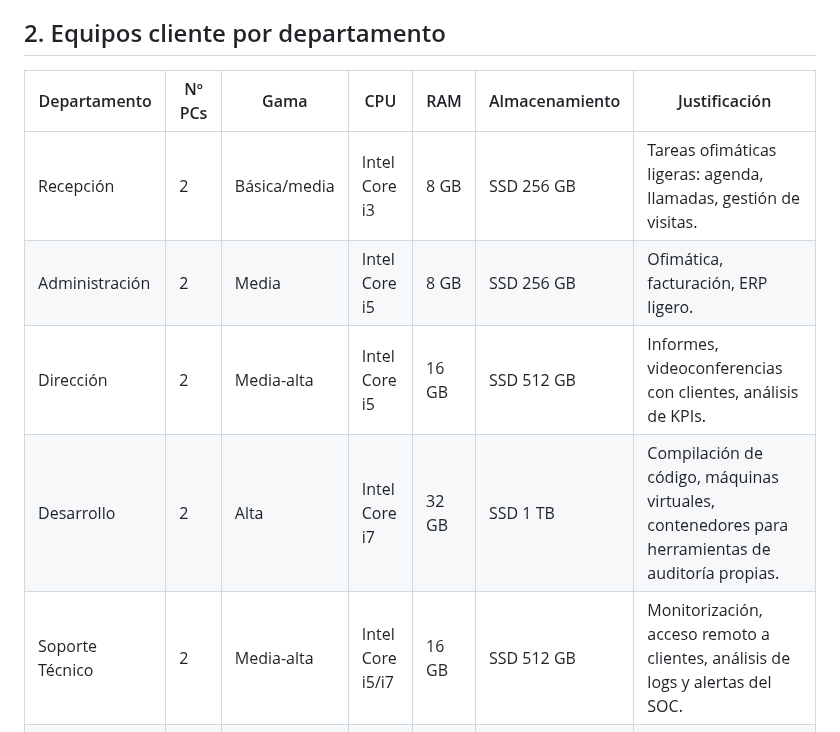
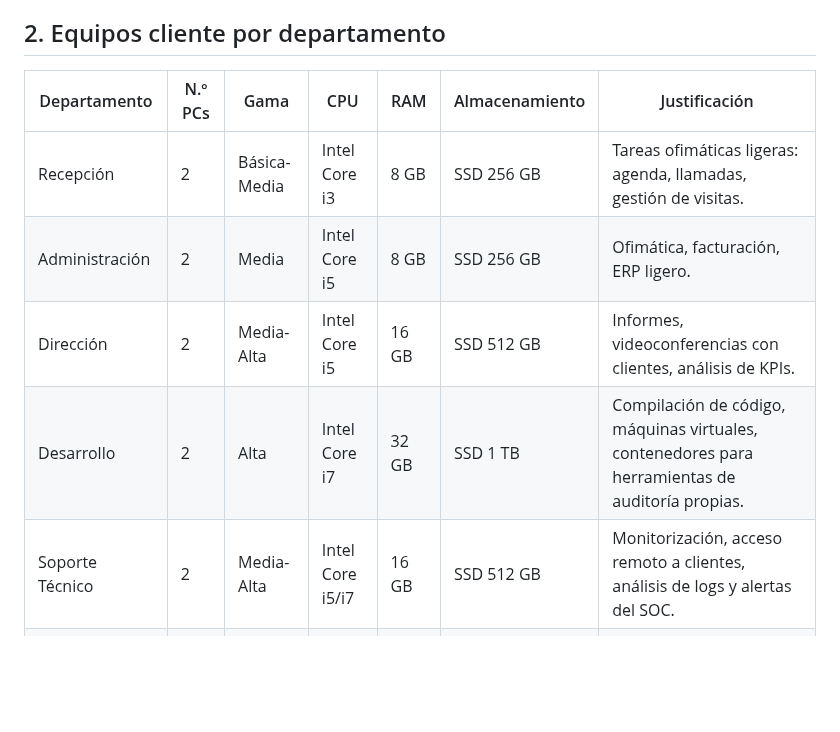
Before and after one commit to GabTS75/vectorsec-project, a Markdown page: modulo1-hardware/README.md, the part around one of its changes. Rendered like a GitHub page; blank space fills up the shorter version.

```diff
--- a/modulo1-hardware/README.md
+++ b/modulo1-hardware/README.md
@@ -6,13 +6,13 @@
 
 ## 2. Equipos cliente por departamento
 
-| Departamento | Nº PCs | Gama | CPU | RAM | Almacenamiento | Justificación |
+| Departamento | N.º PCs | Gama | CPU | RAM | Almacenamiento | Justificación |
 | --- | --- | --- | --- | --- | --- | --- |
-| Recepción | 2 | Básica/media | Intel Core i3 | 8 GB | SSD 256 GB | Tareas ofimáticas ligeras: agenda, llamadas, gestión de visitas. |
+| Recepción | 2 | Básica-Media | Intel Core i3 | 8 GB | SSD 256 GB | Tareas ofimáticas ligeras: agenda, llamadas, gestión de visitas. |
 | Administración | 2 | Media | Intel Core i5 | 8 GB | SSD 256 GB | Ofimática, facturación, ERP ligero. |
-| Dirección | 2 | Media-alta | Intel Core i5 | 16 GB | SSD 512 GB | Informes, videoconferencias con clientes, análisis de KPIs. |
+| Dirección | 2 | Media-Alta | Intel Core i5 | 16 GB | SSD 512 GB | Informes, videoconferencias con clientes, análisis de KPIs. |
 | Desarrollo | 2 | Alta | Intel Core i7 | 32 GB | SSD 1 TB | Compilación de código, máquinas virtuales, contenedores para herramientas de auditoría propias. |
-| Soporte Técnico | 2 | Media-alta | Intel Core i5/i7 | 16 GB | SSD 512 GB | Monitorización, acceso remoto a clientes, análisis de logs y alertas del SOC. |
+| Soporte Técnico | 2 | Media-Alta | Intel Core i5/i7 | 16 GB | SSD 512 GB | Monitorización, acceso remoto a clientes, análisis de logs y alertas del SOC. |
 | Aula de Formación | 6 | Media | Intel Core i5 | 16 GB | SSD 256 GB | Laboratorio de prácticas de pentesting ético y cursos in-company. Uso rotativo, no personal fijo. |
 
 > **Total equipos cliente: 16**
```
Also changed, not shown: other parts of modulo1-hardware/README.md (+1 -1 lines).
